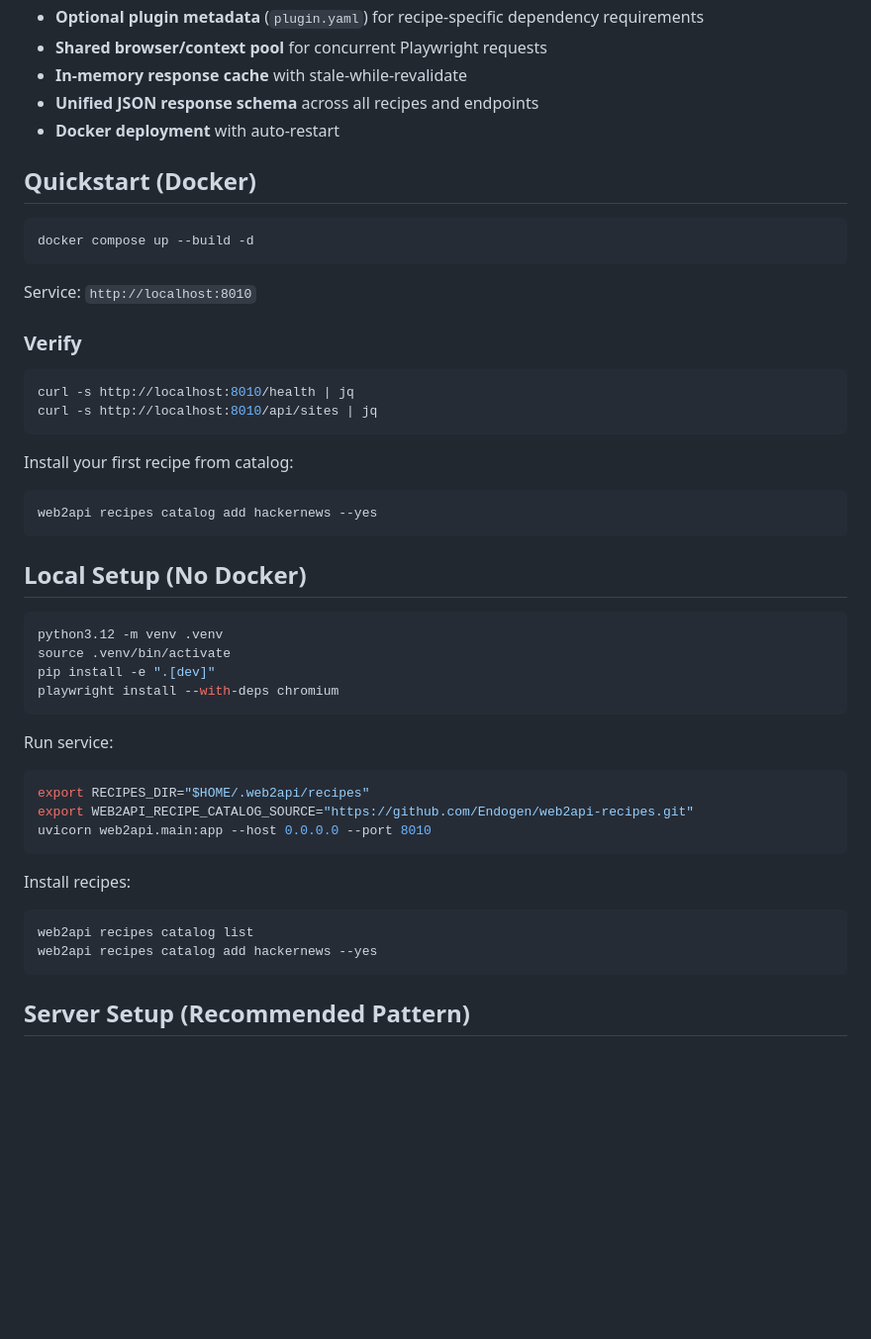
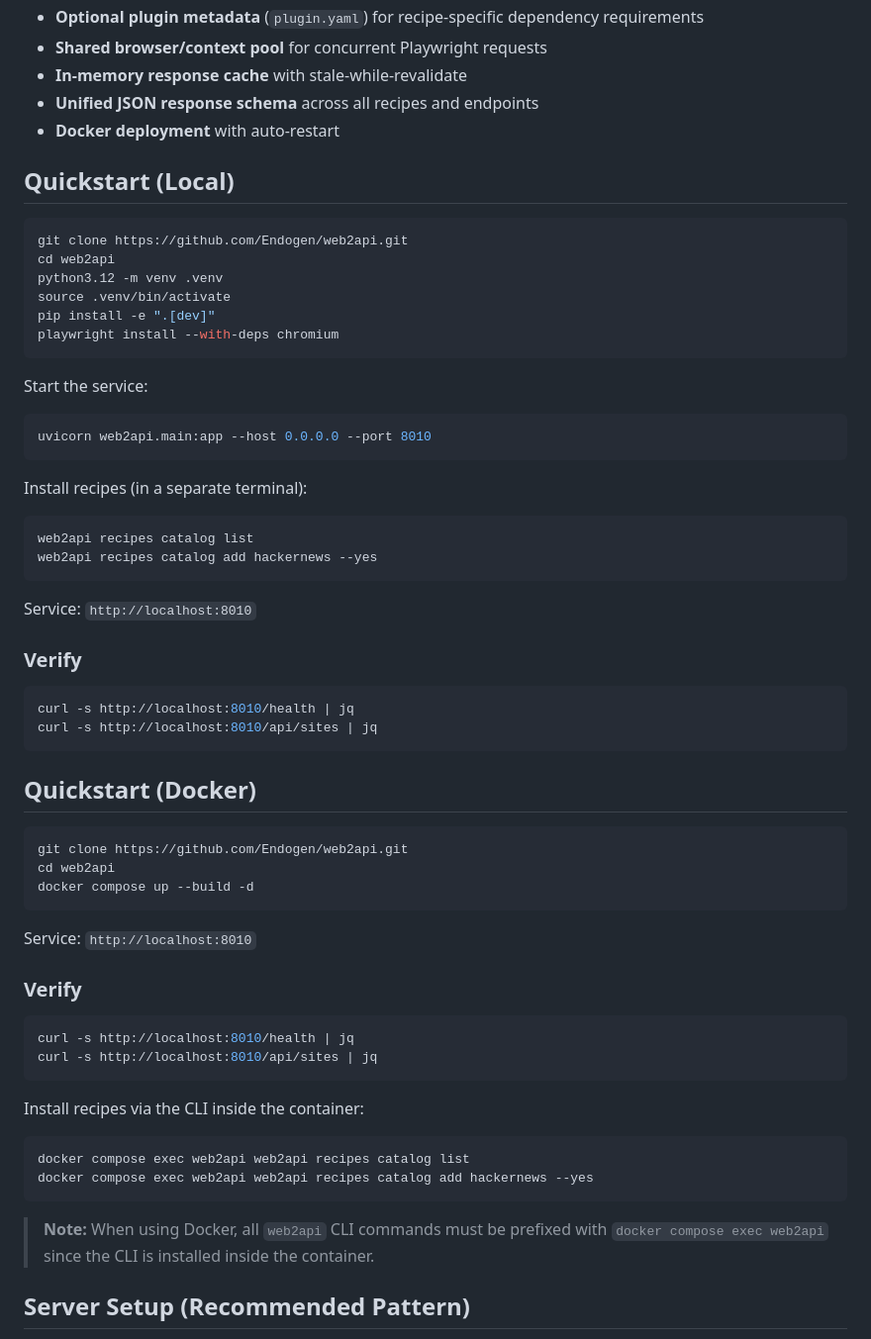
Before and after one commit to Endogen/web2api, a Markdown page: README.md, the part around the change. Shown at 99% size. Rendered like a GitHub page; blank space fills up the shorter version.

Commit message:
README: local setup first, clarify Docker CLI usage

````diff
--- a/README.md
+++ b/README.md
@@ -29,9 +29,44 @@ for optional dependency/runtime metadata inside a recipe.
 - **Unified JSON response schema** across all recipes and endpoints
 - **Docker deployment** with auto-restart
 
+## Quickstart (Local)
+
+```bash
+git clone https://github.com/Endogen/web2api.git
+cd web2api
+python3.12 -m venv .venv
+source .venv/bin/activate
+pip install -e ".[dev]"
+playwright install --with-deps chromium
+```
+
+Start the service:
+
+```bash
+uvicorn web2api.main:app --host 0.0.0.0 --port 8010
+```
+
+Install recipes (in a separate terminal):
+
+```bash
+web2api recipes catalog list
+web2api recipes catalog add hackernews --yes
+```
+
+Service: `http://localhost:8010`
+
+### Verify
+
+```bash
+curl -s http://localhost:8010/health | jq
+curl -s http://localhost:8010/api/sites | jq
+```
+
 ## Quickstart (Docker)
 
 ```bash
+git clone https://github.com/Endogen/web2api.git
+cd web2api
 docker compose up --build -d
 ```
 
@@ -44,35 +79,15 @@ curl -s http://localhost:8010/health | jq
 curl -s http://localhost:8010/api/sites | jq
 ```
 
-Install your first recipe from catalog:
+Install recipes via the CLI inside the container:
 
 ```bash
-web2api recipes catalog add hackernews --yes
+docker compose exec web2api web2api recipes catalog list
+docker compose exec web2api web2api recipes catalog add hackernews --yes
 ```
 
-## Local Setup (No Docker)
-
-```bash
-python3.12 -m venv .venv
-source .venv/bin/activate
-pip install -e ".[dev]"
-playwright install --with-deps chromium
-```
-
-Run service:
-
-```bash
-export RECIPES_DIR="$HOME/.web2api/recipes"
-export WEB2API_RECIPE_CATALOG_SOURCE="https://github.com/Endogen/web2api-recipes.git"
-uvicorn web2api.main:app --host 0.0.0.0 --port 8010
-```
-
-Install recipes:
-
-```bash
-web2api recipes catalog list
-web2api recipes catalog add hackernews --yes
-```
+> **Note:** When using Docker, all `web2api` CLI commands must be prefixed with
+> `docker compose exec web2api` since the CLI is installed inside the container.
 
 ## Server Setup (Recommended Pattern)
 
````
